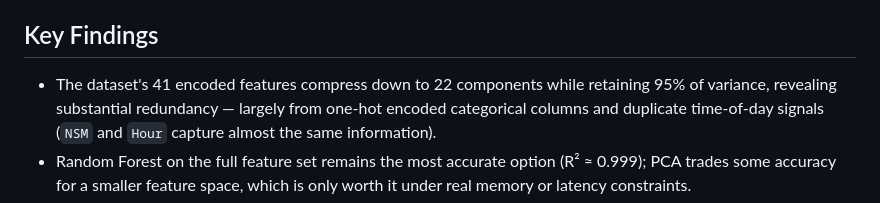
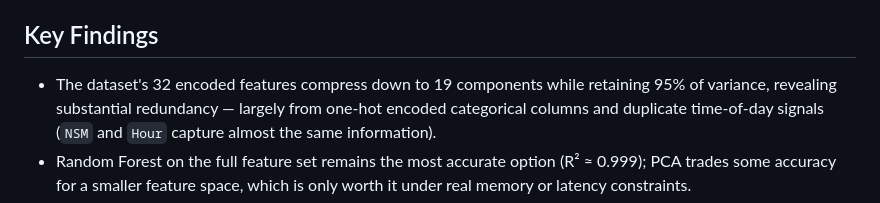
Before and after one commit to syedyousafshah997/Energy-Prediction-Fastapi-Dashboard, a Markdown page: README.md, the part around the change. Rendered like a GitHub page.

```diff
--- a/README.md
+++ b/README.md
@@ -175,7 +175,7 @@ plain text inputs for numeric sensor readings.
 
 ## Key Findings
 
-- The dataset's 41 encoded features compress down to 22 components while
+- The dataset's 32 encoded features compress down to 19 components while
   retaining 95% of variance, revealing substantial redundancy — largely from
   one-hot encoded categorical columns and duplicate time-of-day signals
   (`NSM` and `Hour` capture almost the same information).
```
